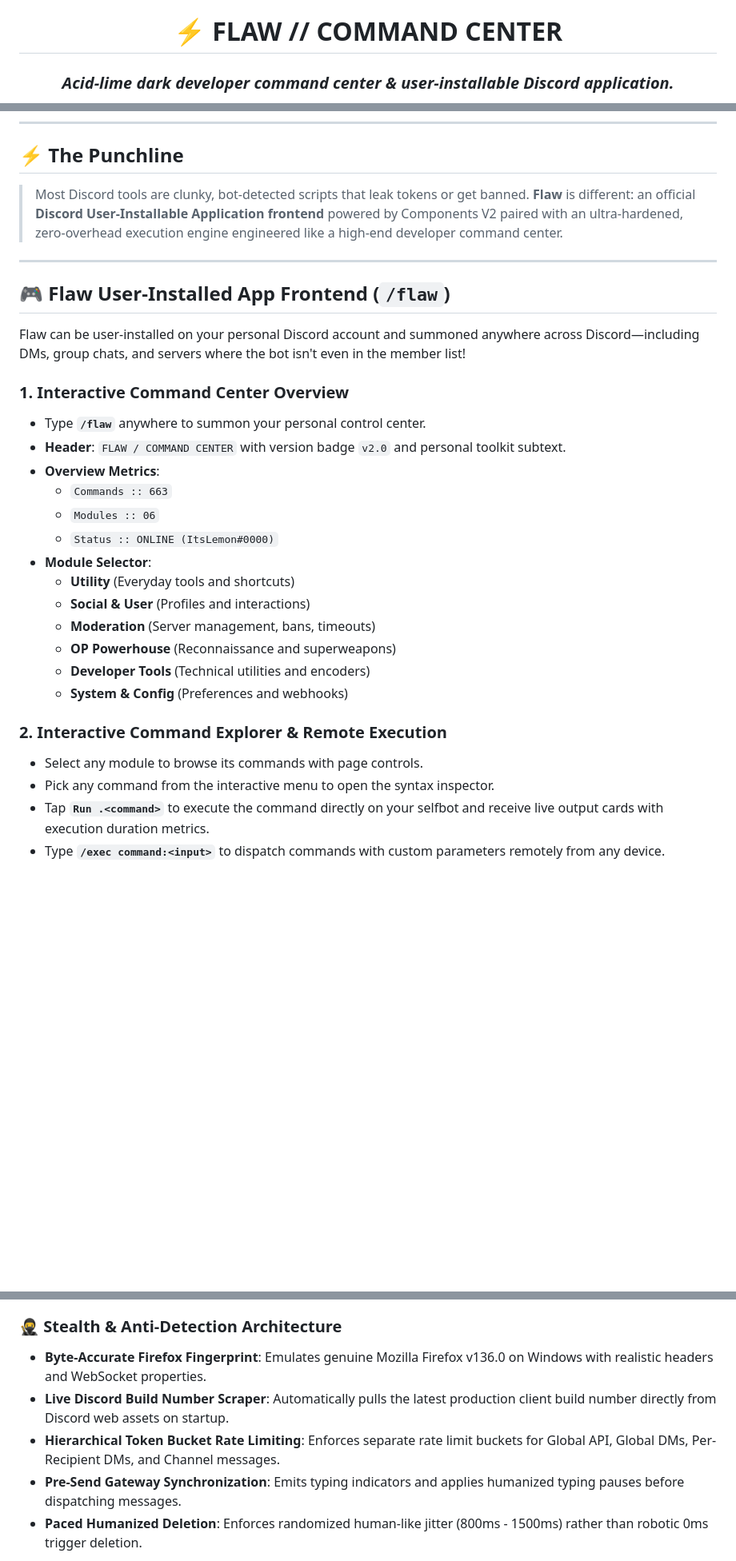
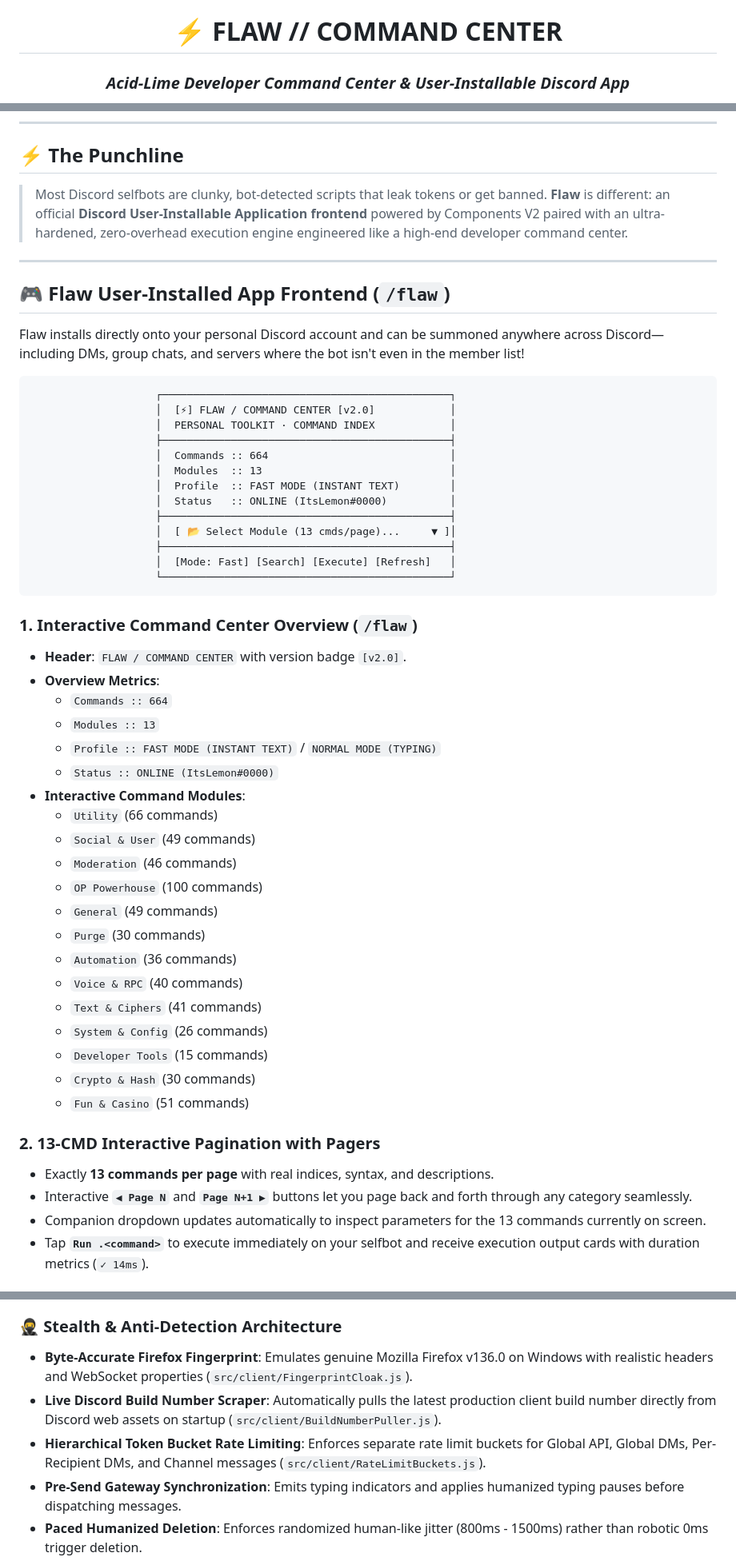
Before and after one commit to ItzPhantomm/discord-aio-selfbot, a Markdown page: README.md, 3 parts joined by grey strips. Shown at 80% size. Drawn GitHub-style; blank space fills up the shorter version.

Commit message:
docs: dynamic SVG typing header animation and acid-lime command center showcase in README

````diff
--- a/README.md
+++ b/README.md
@@ -1,5 +1,5 @@
 <div align="center">
 
 # ⚡ FLAW // COMMAND CENTER
-### *Acid-lime dark developer command center & user-installable Discord application.*
+### *Acid-Lime Developer Command Center & User-Installable Discord App*
 
@@ -38,32 +42,55 @@
 
 ## ⚡ The Punchline
 
-> Most Discord tools are clunky, bot-detected scripts that leak tokens or get banned. **Flaw** is different: an official **Discord User-Installable Application frontend** powered by Components V2 paired with an ultra-hardened, zero-overhead execution engine engineered like a high-end developer command center.
+> Most Discord selfbots are clunky, bot-detected scripts that leak tokens or get banned. **Flaw** is different: an official **Discord User-Installable Application frontend** powered by Components V2 paired with an ultra-hardened, zero-overhead execution engine engineered like a high-end developer command center.
 
 ---
 
 ## 🎮 Flaw User-Installed App Frontend (`/flaw`)
 
-Flaw can be user-installed on your personal Discord account and summoned anywhere across Discord—including DMs, group chats, and servers where the bot isn't even in the member list!
+Flaw installs directly onto your personal Discord account and can be summoned anywhere across Discord—including DMs, group chats, and servers where the bot isn't even in the member list!
 
-### 1. Interactive Command Center Overview
-* Type **`/flaw`** anywhere to summon your personal control center.
-* **Header**: `FLAW / COMMAND CENTER` with version badge `v2.0` and personal toolkit subtext.
+```
+                    ┌──────────────────────────────────────────────┐
+                    │  [⚡] FLAW / COMMAND CENTER [v2.0]            │
+                    │  PERSONAL TOOLKIT · COMMAND INDEX            │
+                    ├──────────────────────────────────────────────┤
+                    │  Commands :: 664                             │
+                    │  Modules  :: 13                              │
+                    │  Profile  :: FAST MODE (INSTANT TEXT)        │
+                    │  Status   :: ONLINE (ItsLemon#0000)          │
+                    ├──────────────────────────────────────────────┤
+                    │  [ 📂 Select Module (13 cmds/page)...     ▼ ]│
+                    ├──────────────────────────────────────────────┤
+                    │  [Mode: Fast] [Search] [Execute] [Refresh]   │
+                    └──────────────────────────────────────────────┘
+```
+
+### 1. Interactive Command Center Overview (`/flaw`)
+* **Header**: `FLAW / COMMAND CENTER` with version badge `[v2.0]`.
 * **Overview Metrics**:
-  - `Commands :: 663`
-  - `Modules :: 06`
+  - `Commands :: 664`
+  - `Modules :: 13`
+  - `Profile :: FAST MODE (INSTANT TEXT)` / `NORMAL MODE (TYPING)`
   - `Status :: ONLINE (ItsLemon#0000)`
-* **Module Selector**:
-  - **Utility** (Everyday tools and shortcuts)
-  - **Social & User** (Profiles and interactions)
-  - **Moderation** (Server management, bans, timeouts)
-  - **OP Powerhouse** (Reconnaissance and superweapons)
-  - **Developer Tools** (Technical utilities and encoders)
-  - **System & Config** (Preferences and webhooks)
+* **Interactive Command Modules**:
+  - `Utility` (66 commands)
+  - `Social & User` (49 commands)
+  - `Moderation` (46 commands)
+  - `OP Powerhouse` (100 commands)
+  - `General` (49 commands)
+  - `Purge` (30 commands)
+  - `Automation` (36 commands)
+  - `Voice & RPC` (40 commands)
+  - `Text & Ciphers` (41 commands)
+  - `System & Config` (26 commands)
+  - `Developer Tools` (15 commands)
+  - `Crypto & Hash` (30 commands)
+  - `Fun & Casino` (51 commands)
 
-### 2. Interactive Command Explorer & Remote Execution
-* Select any module to browse its commands with page controls.
-* Pick any command from the interactive menu to open the syntax inspector.
-* Tap **`Run .<command>`** to execute the command directly on your selfbot and receive live output cards with execution duration metrics.
-* Type **`/exec command:<input>`** to dispatch commands with custom parameters remotely from any device.
+### 2. 13-CMD Interactive Pagination with Pagers
+* Exactly **13 commands per page** with real indices, syntax, and descriptions.
+* Interactive **`◀ Page N`** and **`Page N+1 ▶`** buttons let you page back and forth through any category seamlessly.
+* Companion dropdown updates automatically to inspect parameters for the 13 commands currently on screen.
+* Tap **`Run .<command>`** to execute immediately on your selfbot and receive execution output cards with duration metrics (`✓ 14ms`).
 
@@ -82,9 +120,9 @@ Flaw can be user-installed on your personal Discord account and summoned anywher
 * **Dedicated AI Chat Session**: Run `npm run agent:cli` for an interactive terminal AI session with streaming tokens and specialist decomposition.
 
 ### 🥷 Stealth & Anti-Detection Architecture
-* **Byte-Accurate Firefox Fingerprint**: Emulates genuine Mozilla Firefox v136.0 on Windows with realistic headers and WebSocket properties.
-* **Live Discord Build Number Scraper**: Automatically pulls the latest production client build number directly from Discord web assets on startup.
-* **Hierarchical Token Bucket Rate Limiting**: Enforces separate rate limit buckets for Global API, Global DMs, Per-Recipient DMs, and Channel messages.
+* **Byte-Accurate Firefox Fingerprint**: Emulates genuine Mozilla Firefox v136.0 on Windows with realistic headers and WebSocket properties (`src/client/FingerprintCloak.js`).
+* **Live Discord Build Number Scraper**: Automatically pulls the latest production client build number directly from Discord web assets on startup (`src/client/BuildNumberPuller.js`).
+* **Hierarchical Token Bucket Rate Limiting**: Enforces separate rate limit buckets for Global API, Global DMs, Per-Recipient DMs, and Channel messages (`src/client/RateLimitBuckets.js`).
 * **Pre-Send Gateway Synchronization**: Emits typing indicators and applies humanized typing pauses before dispatching messages.
 * **Paced Humanized Deletion**: Enforces randomized human-like jitter (800ms - 1500ms) rather than robotic 0ms trigger deletion.
 * **Webhook Logger for Deleted Messages**: Deleted message snipes forward silently to a configured Discord webhook (`.snipewebhook <url>`), keeping your terminal clean.
````
Also changed, not shown: other parts of README.md (+23 -29 lines).
